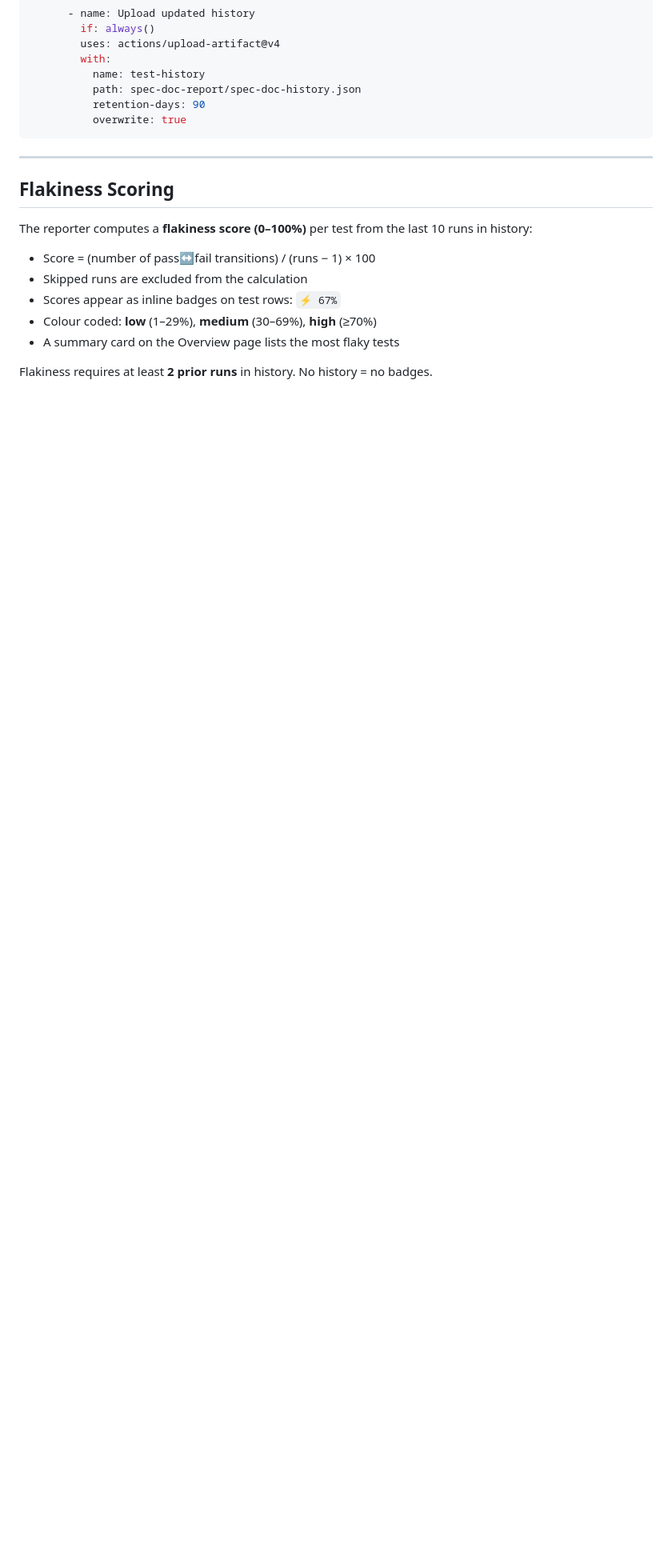
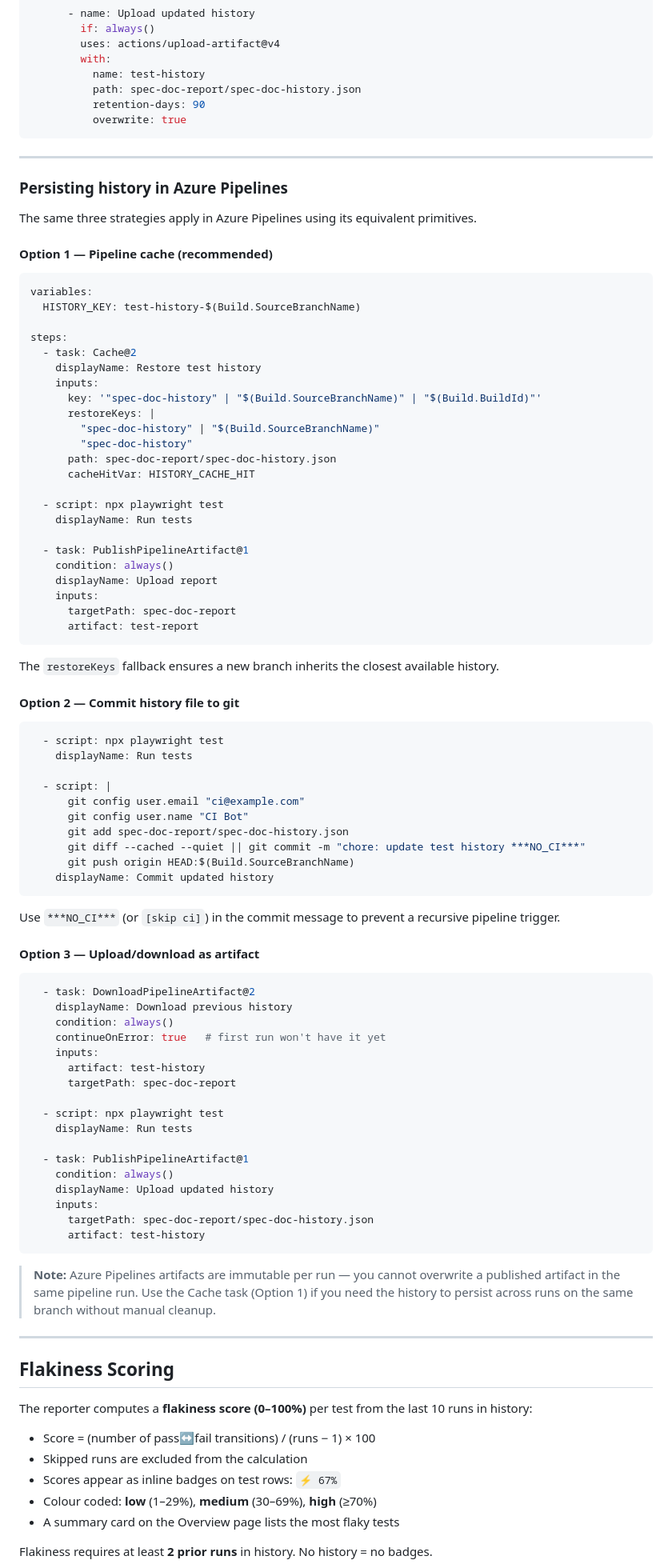
Before and after one commit to pnakhat/playwright-spec-doc-reporter, a Markdown page: README.md, the part around the change. Shown at 80% size. Drawn GitHub-style; blank space fills up the shorter version.

Commit message:
docs: add Azure Pipelines equivalents for history persistence
Adds all three strategies (cache, git commit, artifact upload/download)
with Azure Pipelines YAML alongside the existing GitHub Actions examples.

````diff
--- a/README.md
+++ b/README.md
@@ -601,6 +601,83 @@ Use `[skip ci]` in the commit message to prevent a recursive pipeline trigger.
 
 ---
 
+### Persisting history in Azure Pipelines
+
+The same three strategies apply in Azure Pipelines using its equivalent primitives.
+
+#### Option 1 — Pipeline cache (recommended)
+
+```yaml
+variables:
+  HISTORY_KEY: test-history-$(Build.SourceBranchName)
+
+steps:
+  - task: Cache@2
+    displayName: Restore test history
+    inputs:
+      key: '"spec-doc-history" | "$(Build.SourceBranchName)" | "$(Build.BuildId)"'
+      restoreKeys: |
+        "spec-doc-history" | "$(Build.SourceBranchName)"
+        "spec-doc-history"
+      path: spec-doc-report/spec-doc-history.json
+      cacheHitVar: HISTORY_CACHE_HIT
+
+  - script: npx playwright test
+    displayName: Run tests
+
+  - task: PublishPipelineArtifact@1
+    condition: always()
+    displayName: Upload report
+    inputs:
+      targetPath: spec-doc-report
+      artifact: test-report
+```
+
+The `restoreKeys` fallback ensures a new branch inherits the closest available history.
+
+#### Option 2 — Commit history file to git
+
+```yaml
+  - script: npx playwright test
+    displayName: Run tests
+
+  - script: |
+      git config user.email "ci@example.com"
+      git config user.name "CI Bot"
+      git add spec-doc-report/spec-doc-history.json
+      git diff --cached --quiet || git commit -m "chore: update test history ***NO_CI***"
+      git push origin HEAD:$(Build.SourceBranchName)
+    displayName: Commit updated history
+```
+
+Use `***NO_CI***` (or `[skip ci]`) in the commit message to prevent a recursive pipeline trigger.
+
+#### Option 3 — Upload/download as artifact
+
+```yaml
+  - task: DownloadPipelineArtifact@2
+    displayName: Download previous history
+    condition: always()
+    continueOnError: true   # first run won't have it yet
+    inputs:
+      artifact: test-history
+      targetPath: spec-doc-report
+
+  - script: npx playwright test
+    displayName: Run tests
+
+  - task: PublishPipelineArtifact@1
+    condition: always()
+    displayName: Upload updated history
+    inputs:
+      targetPath: spec-doc-report/spec-doc-history.json
+      artifact: test-history
+```
+
+> **Note:** Azure Pipelines artifacts are immutable per run — you cannot overwrite a published artifact in the same pipeline run. Use the Cache task (Option 1) if you need the history to persist across runs on the same branch without manual cleanup.
+
+---
+
 ## Flakiness Scoring
 
 The reporter computes a **flakiness score (0–100%)** per test from the last 10 runs in history:
````
